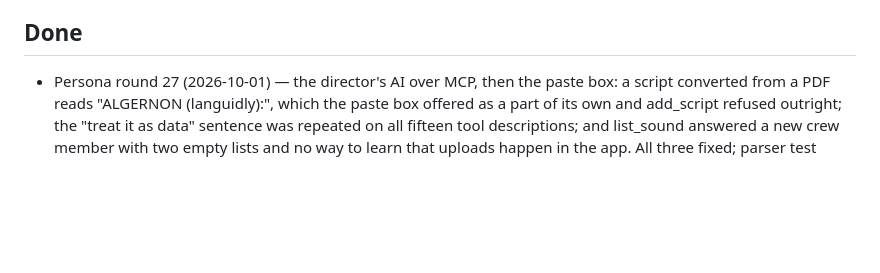
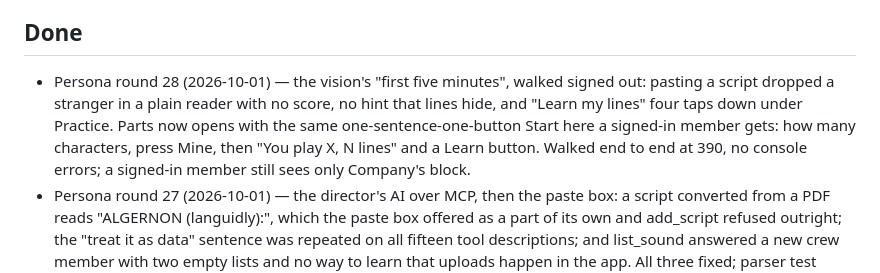
Before and after one commit to lpender/transcriptor, a Markdown page: next_up.md, the part around the change. GitHub-like rendering; blank space fills up the shorter version.

Commit message:
Record persona round 28
Co-Authored-By: Claude Opus 5 <noreply@anthropic.com>
Claude-Session: https://claude.ai/code/session_016D5R9CFwfgBUfjhrHw4eoN

```diff
--- a/next_up.md
+++ b/next_up.md
@@ -47,6 +47,13 @@
   then delete the 3 orphaned clips. Spends ElevenLabs credits.
 
 ## Done
+- Persona round 28 (2026-10-01) — the vision's "first five minutes", walked
+  signed out: pasting a script dropped a stranger in a plain reader with no
+  score, no hint that lines hide, and "Learn my lines" four taps down under
+  Practice. Parts now opens with the same one-sentence-one-button Start here
+  a signed-in member gets: how many characters, press Mine, then "You play
+  X, N lines" and a Learn button. Walked end to end at 390, no console
+  errors; a signed-in member still sees only Company's block.
 - Persona round 27 (2026-10-01) — the director's AI over MCP, then the
   paste box: a script converted from a PDF reads "ALGERNON (languidly):",
   which the paste box offered as a part of its own and add_script refused
```
